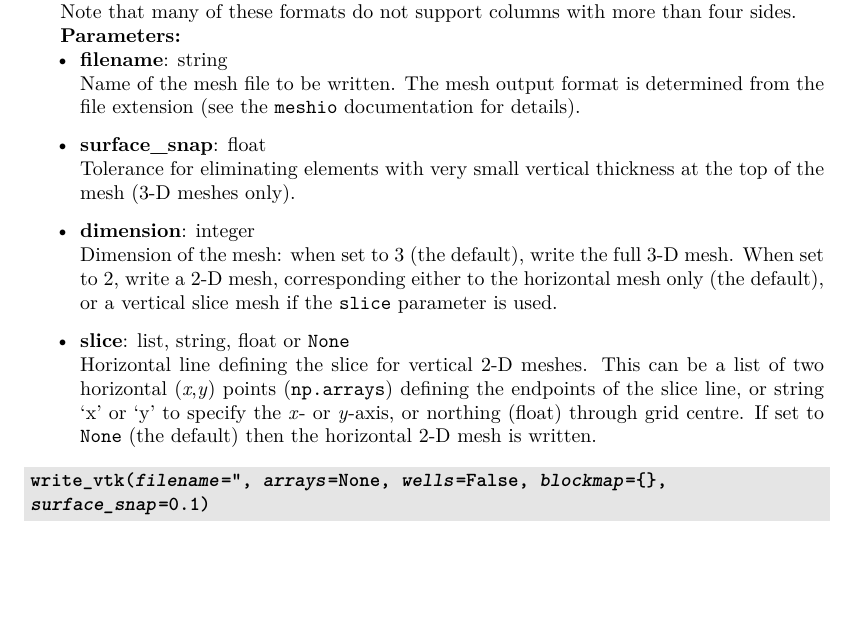
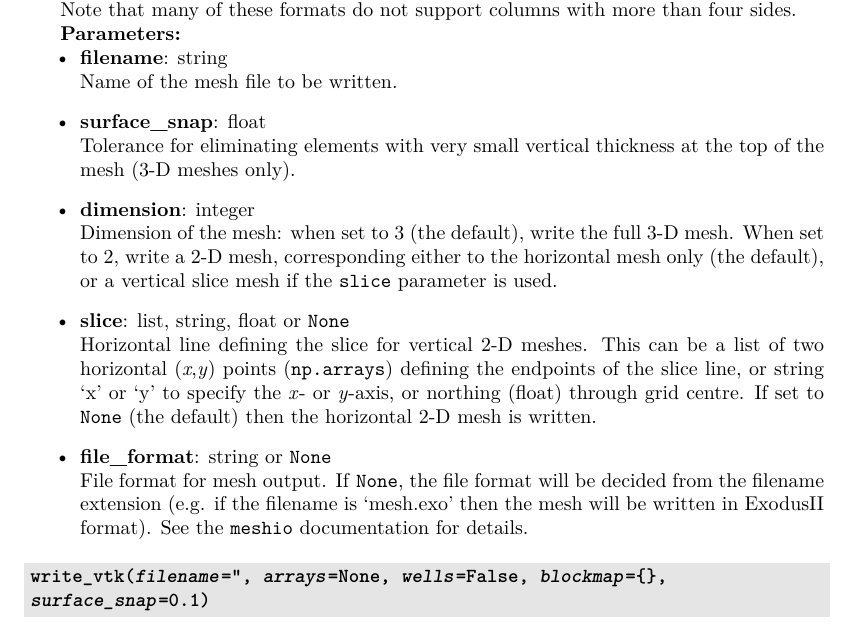
Before and after one commit to acroucher/PyTOUGH, a LaTeX thesis (doc/PyTOUGH-guide.tex, which reads doc/mulgrids.tex): part of page 49 of 130, cut so that both start at the same text, the shorter picture padded with empty space. Compiled offline with pdfLaTeX; a missing bibliography style is replaced by a similar one.

Commit message:
Add file_format parameter to mulgrid write_mesh()

```diff
--- a/doc/mulgrids.tex
+++ b/doc/mulgrids.tex
@@ -1594,13 +1595,15 @@ Note that many of these formats do not support columns with more than four sides
 \textbf{Parameters:}
 \begin{itemize}
 \item \textbf{filename}: string\\
-  Name of the mesh file to be written. The mesh output format is determined from the file extension (see the \texttt{meshio} documentation for details).
+  Name of the mesh file to be written.
 \item \textbf{surface\_snap}: float\\
   Tolerance for eliminating elements with very small vertical thickness at the top of the mesh (3-D meshes only).
 \item \textbf{dimension}: integer\\
   Dimension of the mesh: when set to 3 (the default), write the full 3-D mesh. When set to 2, write a 2-D mesh, corresponding either to the horizontal mesh only (the default), or a vertical slice mesh if the \texttt{slice} parameter is used.
 \item \textbf{slice}: list, string, float or \texttt{None}\\
   Horizontal line defining the slice for vertical 2-D meshes. This can be a list of two horizontal (\emph{x},\emph{y}) points (\texttt{np.arrays}) defining the endpoints of the slice line, or string `x' or `y' to specify the \emph{x}- or \emph{y}-axis, or northing (float) through grid centre. If set to \texttt{None} (the default) then the horizontal 2-D mesh is written.
+\item \textbf{file\_format}: string or \texttt{None}\\
+  File format for mesh output. If \texttt{None}, the file format will be decided from the filename extension (e.g. if the filename is `mesh.exo' then the mesh will be written in ExodusII format). See the \texttt{meshio} documentation for details.
 \end{itemize}
 
 \begin{snugshade}\subsubsection{\texttt{write\_vtk(\emph{filename}='', \emph{arrays}=None, \emph{wells}=False, \emph{blockmap}=\{\}, \\
```
Also changed, not shown: doc/PyTOUGH-guide.pdf, doc/mulgrids.tex (3 more changed lines), 1 other file.
